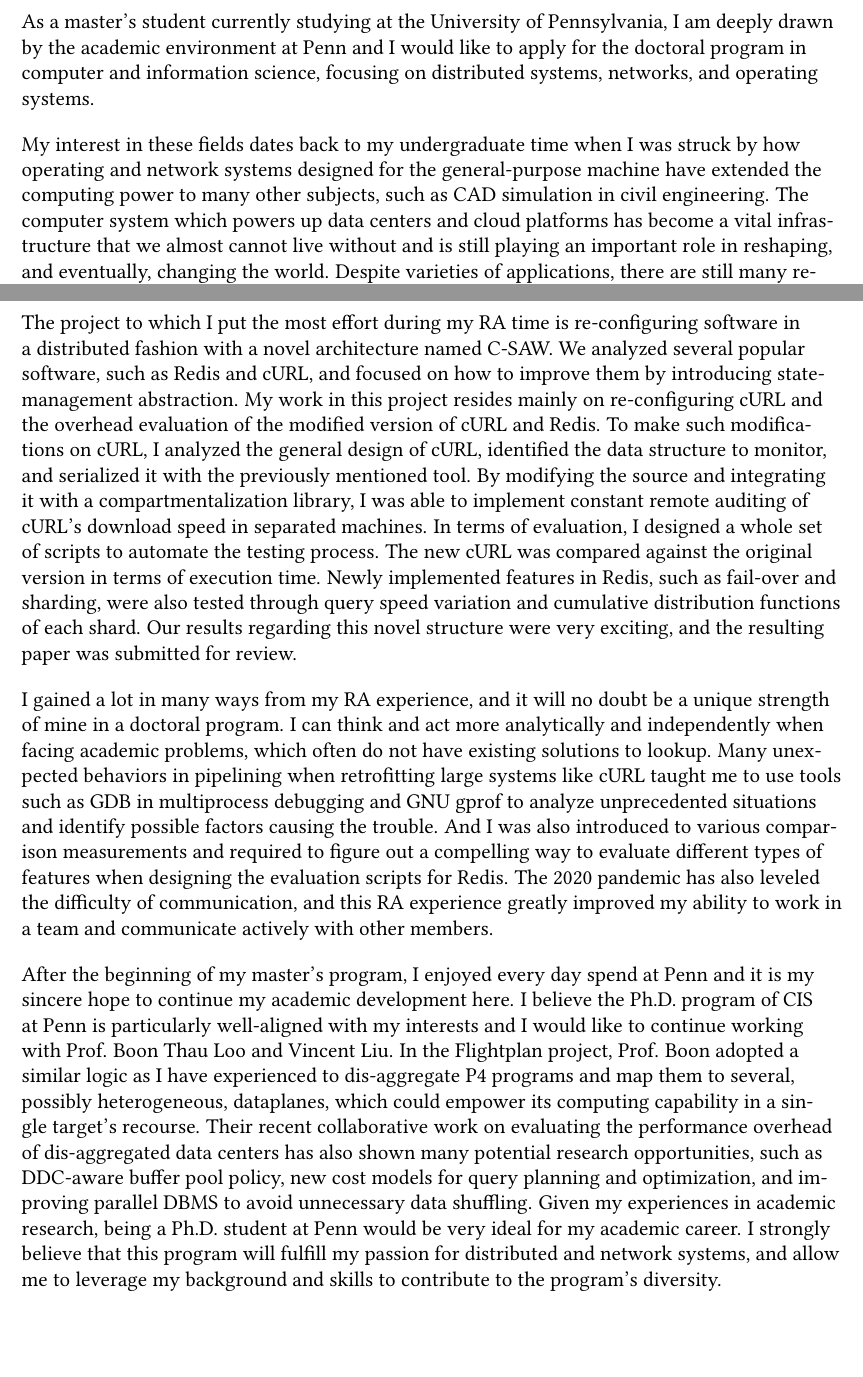
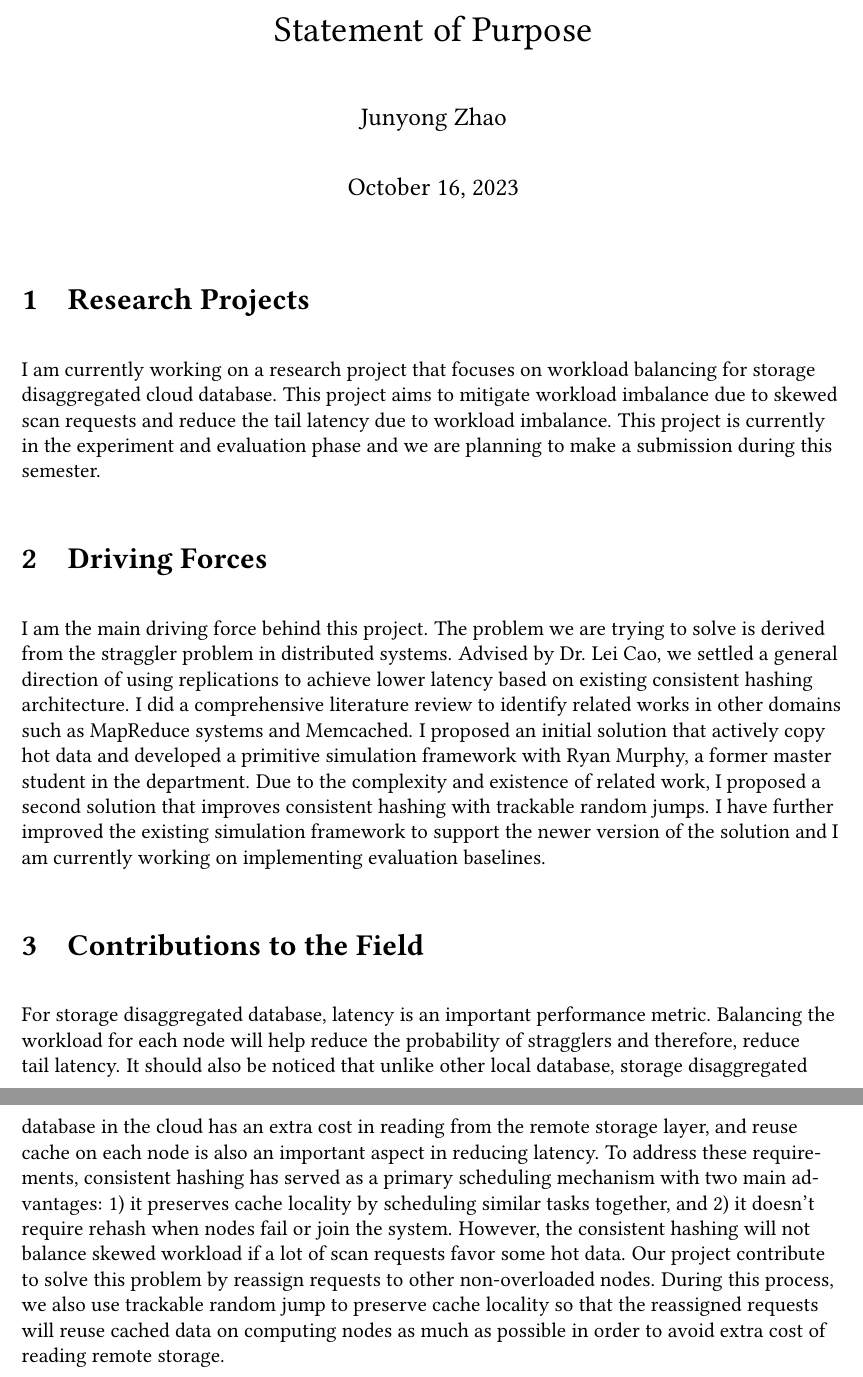
Before and after one commit to shikibu-z/latex-template, a LaTeX document (ps.tex, which reads hw-template.cls): two parts of pages 1 and 2 of 2, joined at a grey line, cut at the place of the change, the shorter picture padded with empty space. Compiled offline with pdfLaTeX.

Commit message:
update for 3rd semester portfolio

```diff
--- a/hw-template.cls
+++ b/hw-template.cls
@@ -23,7 +23,7 @@
 \LoadClass[letterpaper, oneside, 11pt]{article}[2005/09/16]
 
 %% Margins of Text Pages
-\RequirePackage[head=0.75in, bottom=0.75in, left=0.75in, right=0.75in]{geometry}
+\RequirePackage[head=1in, bottom=1in, left=1in, right=1in]{geometry}
 
 %% Authors and Partners
 % \HWauthor{Name}{e-mail}: your name and school e-mail.
@@ -39,13 +40,14 @@
   {
     \g@addto@macro\theHWauthors{\and #1\\#2}
   }
-  \ifthenelse{\isundefined{\theHWauthorsatheader}}{%
+  \ifthenelse{\isundefined{\theHWauthorsatheader}}{
     \def\theHWauthorsatheader{#1}
   }
   {
     \g@addto@macro\theHWauthorsatheader{, #1}
   }
 }
+
 \newcommand{\HWno}[1]{
   \ifthenelse{\isundefined{\theHWno}}{
     \def\theHWno{#1}
@@ -87,20 +94,22 @@
 \newcounter{theHWproblem}
 \setcounter{theHWproblem}{1}
 \newcounter{theHWsubproblem}[theHWproblem]
-\newcommand{\HWproblem}{%
+
+\newcommand{\HWproblem}{
   \subsection*{Question \arabic{theHWproblem}}  % change for problem title
   \addtocounter{theHWproblem}{1}
   \setcounter{theHWsubproblem}{1}
 }
-\titleformat{\subsubsection}[runin]{\bfseries}{}{}{}[)]
-\newcommand{\HWsubproblem}{%
+
+\titleformat{\subsubsection}[runin]{\bfseries}{}{}{}[]
+\newcommand{\HWsubproblem}{
   \subsubsection*{\roman{theHWsubproblem}}  % change for different numbering
   \addtocounter{theHWsubproblem}{1}
 }
 
 %% Headers and Footers of Text Pages
 \RequirePackage{fancyhdr}
-\pagestyle{fancy}
+\pagestyle{plain}
 \fancyhead[R]{\theHWauthorsatheader}
 \fancyhead[C]{\theHWcourse}
 \fancyhead[L]{Homework \theHWno}  % change for different titles
--- a/ps.tex
+++ b/ps.tex
@@ -7,18 +7,17 @@
 \usepackage[T1]{fontenc}
 \usepackage{libertine}
 
+\title{Statement of Purpose}
+\author{Junyong Zhao}
+\date{October 16, 2023}
+
 \begin{document}
+\maketitle
 
-As a master's student currently studying at the University of Pennsylvania, I am
-deeply drawn by the academic environment at Penn and I would like to apply for
-the doctoral program in computer and information science, focusing on
-distributed systems, networks, and operating systems.
+\section{Research Projects}
+I am currently working on a research project that focuses on workload balancing
+for storage disaggregated cloud database. This project aims to mitigate workload
+imbalance due to skewed scan requests and reduce the tail latency due to
+workload imbalance. This project is currently in the experiment and evaluation
+phase and we are planning to make a submission during this semester.
 
-My interest in these fields dates back to my undergraduate time when I was
-struck by how operating and network systems designed for the general-purpose
-machine have extended the computing power to many other subjects, such as CAD
-simulation in civil engineering. The computer system which powers up data
-centers and cloud platforms has become a vital infrastructure that we almost
-cannot live without and is still playing an important role in reshaping, and
-eventually, changing the world. Despite varieties of applications, there are
-still many research hot spots such as novel structures for software security,
@@ -28,2 +24,14 @@ intention to devote myself to such an inspiring area and build up an academic
-career.
+\section{Driving Forces}
+I am the main driving force behind this project. The problem we are trying to
+solve is derived from the straggler problem in distributed systems. Advised by
+Dr. Lei Cao, we settled a general direction of using replications to achieve
+lower latency based on existing consistent hashing architecture. I did a
+comprehensive literature review to identify related works in other domains such
+as MapReduce systems and Memcached. I proposed an initial solution that actively
+copy hot data and developed a primitive simulation framework with Ryan Murphy, a
+former master student in the department. Due to the complexity and existence of
+related work, I proposed a second solution that improves consistent hashing with
+trackable random jumps. I have further improved the existing simulation
+framework to support the newer version of the solution and I am currently
+working on implementing evaluation baselines.
 
@@ -64,48 +38,18 @@ tree.
-The project to which I put the most effort during my RA time is re-configuring
-software in a distributed fashion with a novel architecture named C-SAW. We
-analyzed several popular software, such as Redis and cURL, and focused on how to
-improve them by introducing state-management abstraction. My work in this
-project resides mainly on re-configuring cURL and the overhead evaluation of the
-modified version of cURL and Redis. To make such modifications on cURL, I
-analyzed the general design of cURL, identified the data structure to monitor,
-and serialized it with the previously mentioned tool. By modifying the source
-and integrating it with a compartmentalization library, I was able to implement
-constant remote auditing of cURL's download speed in separated machines. In
-terms of evaluation, I designed a whole set of scripts to automate the testing
-process. The new cURL was compared against the original version in terms of
-execution time. Newly implemented features in Redis, such as fail-over and
-sharding, were also tested through query speed variation and cumulative
-distribution functions of each shard. Our results regarding this novel structure
-were very exciting, and the resulting paper was submitted for review.
-
-I gained a lot in many ways from my RA experience, and it will no doubt be a
-unique strength of mine in a doctoral program. I can think and act more
-analytically and independently when facing academic problems, which often do not
-have existing solutions to lookup. Many unexpected behaviors in pipelining when
-retrofitting large systems like cURL taught me to use tools such as GDB in
-multiprocess debugging and GNU gprof to analyze unprecedented situations and
-identify possible factors causing the trouble. And I was also introduced to
-various comparison measurements and required to figure out a compelling way to
-evaluate different types of features when designing the evaluation scripts for
-Redis. The 2020 pandemic has also leveled the difficulty of communication, and
-this RA experience greatly improved my ability to work in a team and communicate
-actively with other members.
-
-After the beginning of my master's program, I enjoyed every day spend at Penn
-and it is my sincere hope to continue my academic development here. I believe
-the Ph.D. program of CIS at Penn is particularly well-aligned with my interests
-and I would like to continue working with Prof. Boon Thau Loo and Vincent Liu.
-In the Flightplan project, Prof. Boon adopted a similar logic as I have
-experienced to dis-aggregate P4 programs and map them to several, possibly
-heterogeneous, dataplanes, which could empower its computing capability in a
-single target's recourse. Their recent collaborative work on evaluating the
-performance overhead of dis-aggregated data centers has also shown many
-potential research opportunities, such as DDC-aware buffer pool policy, new cost
-models for query planning and optimization, and improving parallel DBMS to avoid
-unnecessary data shuffling. Given my experiences in academic research, being a
-Ph.D. student at Penn would be very ideal for my academic career. I strongly
-believe that this program will fulfill my passion for distributed and network
-systems, and allow me to leverage my background and skills to contribute to the
-program's diversity.
+\section{Contributions to the Field}
+For storage disaggregated database, latency is an important performance metric.
+Balancing the workload for each node will help reduce the probability of
+stragglers and therefore, reduce tail latency. It should also be noticed that
+unlike other local database, storage disaggregated database in the cloud has an
+extra cost in reading from the remote storage layer, and reuse cache on each
+node is also an important aspect in reducing latency. To address these
+requirements, consistent hashing has served as a primary scheduling mechanism
+with two main advantages: 1) it preserves cache locality by scheduling similar
+tasks together, and 2) it doesn't require rehash when nodes fail or join the
+system. However, the consistent hashing will not balance skewed workload if a
+lot of scan requests favor some hot data. Our project contribute to solve this
+problem by reassign requests to other non-overloaded nodes. During this process,
+we also use trackable random jump to preserve cache locality so that the
+reassigned requests will reuse cached data on computing nodes as much as
+possible in order to avoid extra cost of reading remote storage.
 
 \end{document}
```
Also changed, not shown: cv.tex (+13 -16 lines), hw-solution.tex (+4 -4 lines), hw-template.cls (6 more changed lines), ps.tex (37 more changed lines).
